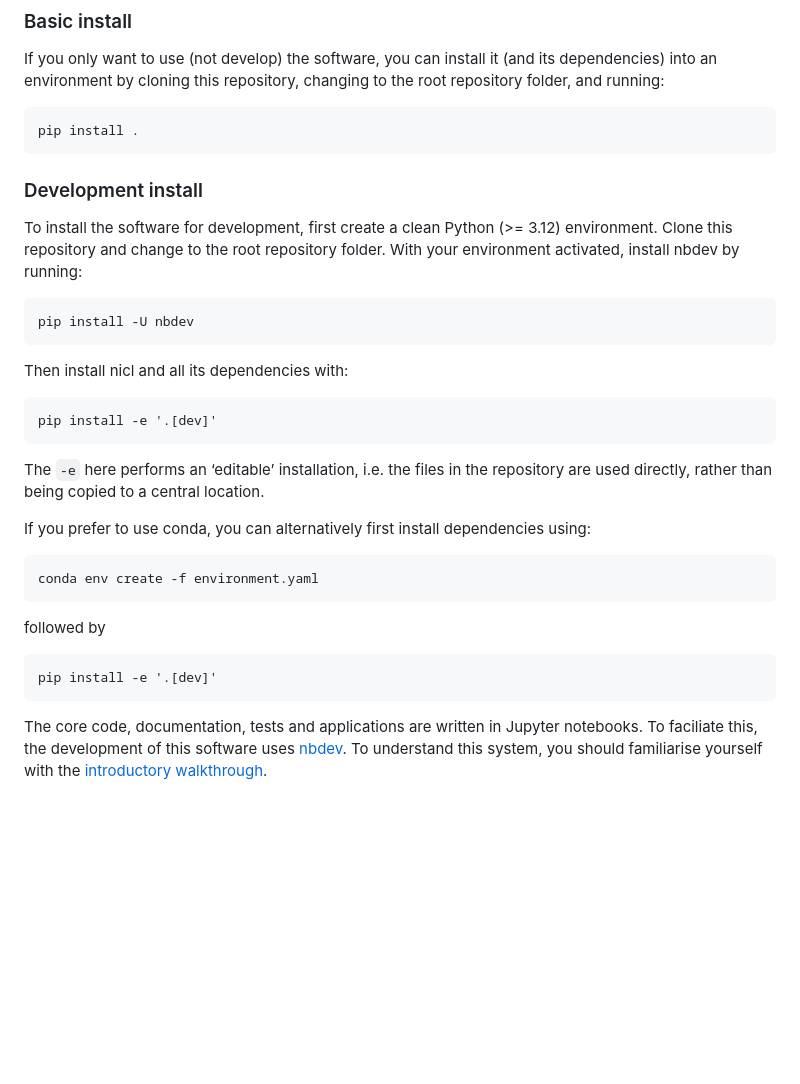
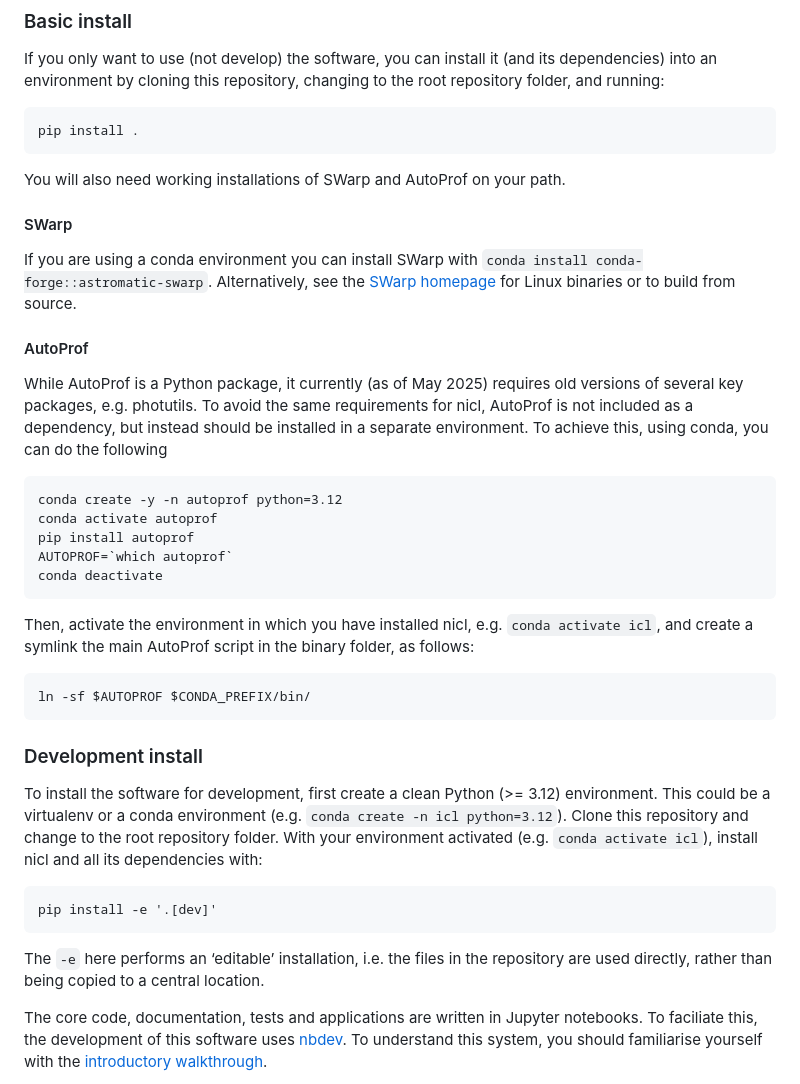
Before and after one commit to IntraClusterLight/nicl_q1, a Markdown page: README.md, the part around the change. Drawn GitHub-style; blank space fills up the shorter version.

Commit message:
Generated README

```diff
--- a/README.md
+++ b/README.md
@@ -21,31 +21,50 @@ changing to the root repository folder, and running:
 
     pip install .
 
+You will also need working installations of SWarp and AutoProf on your
+path.
+
+#### SWarp
+
+If you are using a conda environment you can install SWarp with
+`conda install conda-forge::astromatic-swarp`. Alternatively, see the
+[SWarp homepage](https://www.astromatic.net/software/swarp/) for Linux
+binaries or to build from source.
+
+#### AutoProf
+
+While AutoProf is a Python package, it currently (as of May 2025)
+requires old versions of several key packages, e.g. photutils. To avoid
+the same requirements for nicl, AutoProf is not included as a
+dependency, but instead should be installed in a separate environment.
+To achieve this, using conda, you can do the following
+
+    conda create -y -n autoprof python=3.12
+    conda activate autoprof
+    pip install autoprof
+    AUTOPROF=`which autoprof`
+    conda deactivate
+
+Then, activate the environment in which you have installed nicl,
+e.g. `conda activate icl`, and create a symlink the main AutoProf script
+in the binary folder, as follows:
+
+    ln -sf $AUTOPROF $CONDA_PREFIX/bin/
+
 ### Development install
 
 To install the software for development, first create a clean Python
-(\>= 3.12) environment. Clone this repository and change to the root
-repository folder. With your environment activated, install nbdev by
-running:
-
-    pip install -U nbdev
-
-Then install nicl and all its dependencies with:
+(\>= 3.12) environment. This could be a virtualenv or a conda
+environment (e.g. `conda create -n icl python=3.12`). Clone this
+repository and change to the root repository folder. With your
+environment activated (e.g. `conda activate icl`), install nicl and all
+its dependencies with:
 
     pip install -e '.[dev]'
 
 The `-e` here performs an ‘editable’ installation, i.e. the files in the
 repository are used directly, rather than being copied to a central
 location.
-
-If you prefer to use conda, you can alternatively first install
-dependencies using:
-
-    conda env create -f environment.yaml
-
-followed by
-
-    pip install -e '.[dev]'
 
 The core code, documentation, tests and applications are written in
 Jupyter notebooks. To faciliate this, the development of this software
```
